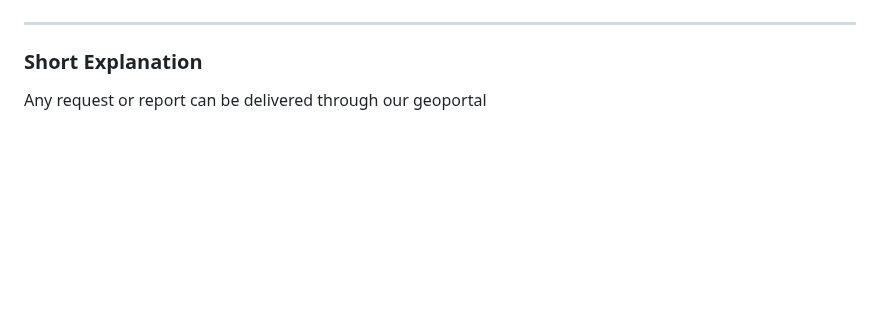
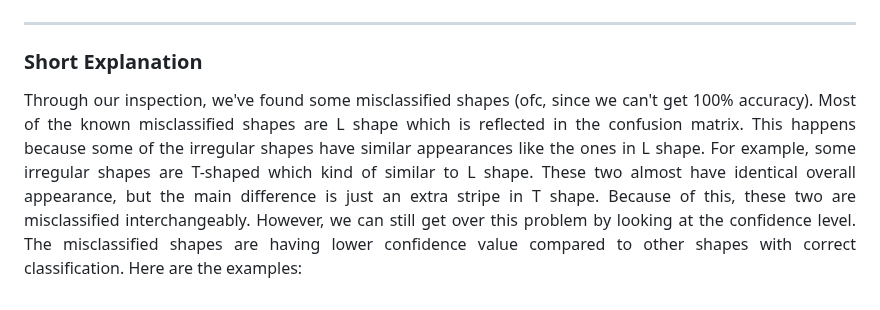
Before and after one commit to tematik-dev/GeoAI_Report, a Markdown page: model/geoai_classification_parcelshape/README.md, the part around one of its changes. Rendered like a GitHub page; blank space fills up the shorter version.

```diff
--- a/model/geoai_classification_parcelshape/README.md
+++ b/model/geoai_classification_parcelshape/README.md
@@ -73,7 +73,7 @@ ____
 ____
 
 ### Short Explanation
-Any request or report can be delivered through our geoportal
+<p align=justify> Through our inspection, we've found some misclassified shapes (ofc, since we can't get 100% accuracy). Most of the known misclassified shapes are L shape which is reflected in the confusion matrix. This happens because some of the irregular shapes have similar appearances like the ones in L shape. For example, some irregular shapes are T-shaped which kind of similar to L shape. These two almost have identical overall appearance, but the main difference is just an extra stripe in T shape. Because of this, these two are misclassified interchangeably. However, we can still get over this problem by looking at the confidence level. The misclassified shapes are having lower confidence value compared to other shapes with correct classification. Here are the examples: </p>
 
 
 
```
Also changed, not shown: other parts of model/geoai_classification_parcelshape/README.md (+0 -8 lines).
